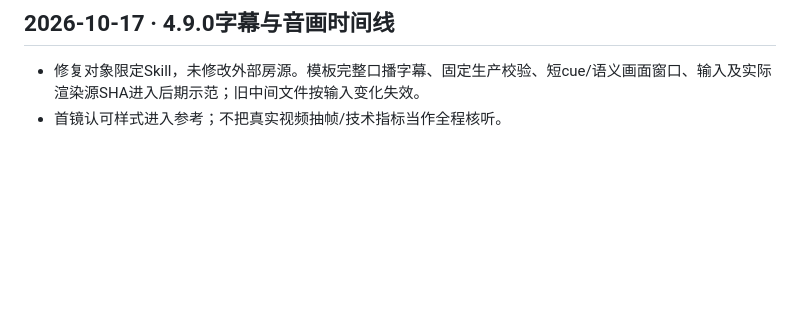
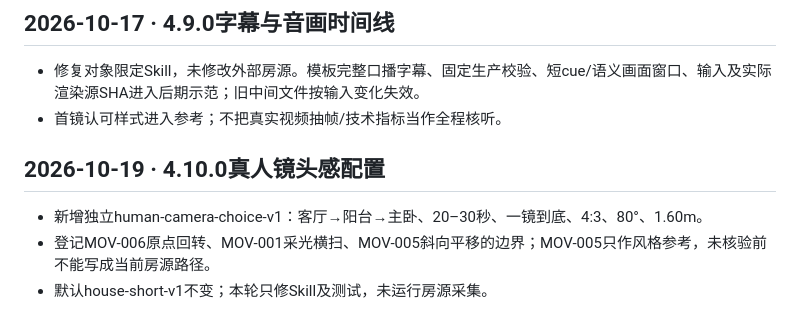
Before and after one commit to xiangbianpangde/real-estate-video-skills, a Markdown page: wiki/logs.md, the part around the change. Rendered like a GitHub page; blank space fills up the shorter version.

Commit message:
docs: record human camera profile

```diff
--- a/wiki/logs.md
+++ b/wiki/logs.md
@@ -348,3 +348,10 @@ Pi严格零错误/警告、目标实际资源加载两次零诊断，147项回
 
 - 修复对象限定Skill，未修改外部房源。模板完整口播字幕、固定生产校验、短cue/语义画面窗口、输入及实际渲染源SHA进入后期示范；旧中间文件按输入变化失效。
 - 首镜认可样式进入参考；不把真实视频抽帧/技术指标当作全程核听。
+
+
+## 2026-10-19 · 4.10.0真人镜头感配置
+
+- 新增独立human-camera-choice-v1：客厅→阳台→主卧、20–30秒、一镜到底、4:3、80°、1.60m。
+- 登记MOV-006原点回转、MOV-001采光横扫、MOV-005斜向平移的边界；MOV-005只作风格参考，未核验前不能写成当前房源路径。
+- 默认house-short-v1不变；本轮只修Skill及测试，未运行房源采集。
```
